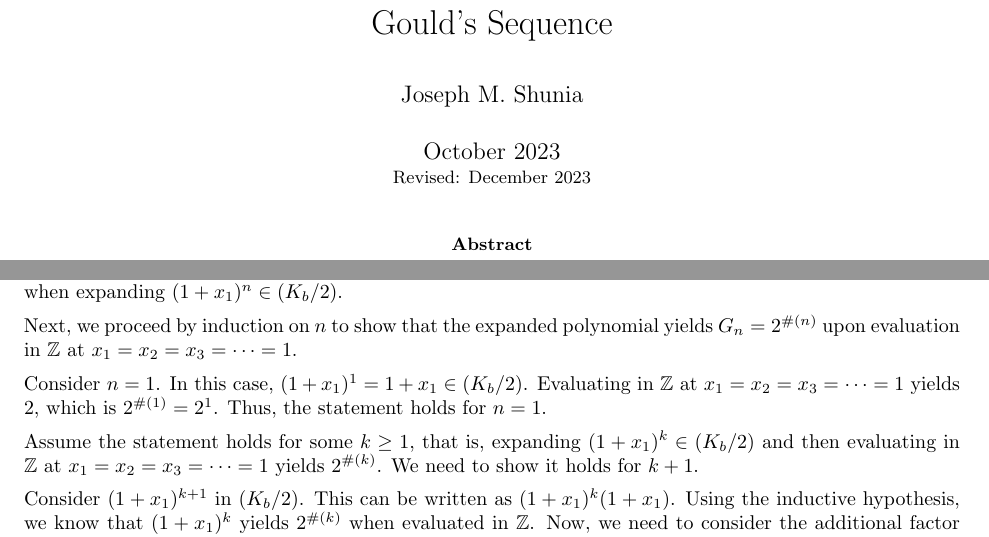
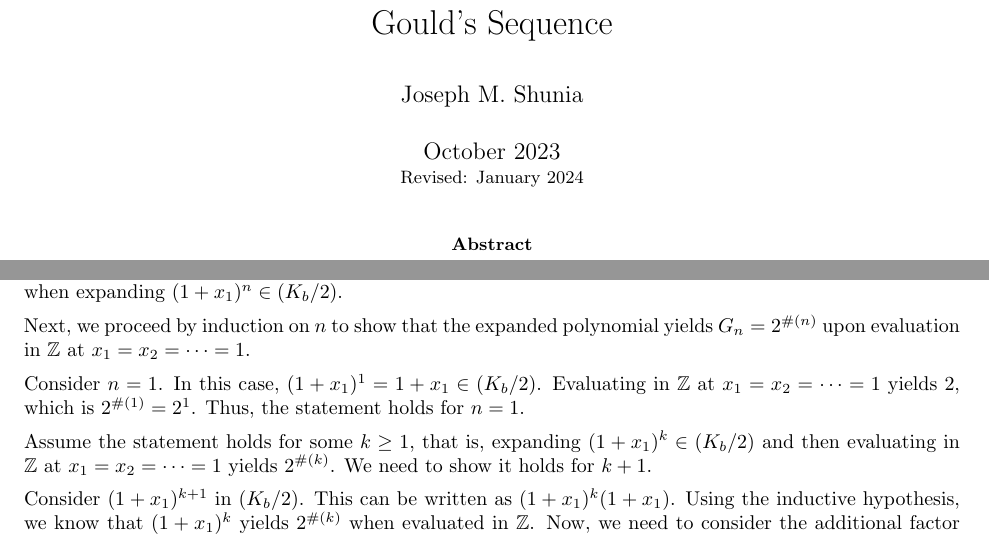
Before and after one commit to jshunia/papers, a LaTeX paper (cbc_goulds_polynomial_ring/main.tex): two parts of pages 1 and 4 of 7, joined at a grey line, cut so that both start at the same text. Compiled offline with pdfLaTeX.

Commit message:
presentation

```diff
--- a/cbc_goulds_polynomial_ring/main.tex
+++ b/cbc_goulds_polynomial_ring/main.tex
@@ -50,7 +50,7 @@
 
 \title{A Polynomial Ring Connecting Central Binomial Coefficients and Gould's Sequence}
 \author{Joseph M. Shunia}
-\date{October 2023 \\ \small Revised: December 2023 \normalsize}
+\date{October 2023 \\ \small Revised: January 2024 \normalsize}
 \maketitle
 
 \begin{abstract}
@@ -176,11 +176,11 @@ Let $n \in \Z^+$. Let $b={\floor{\log_2(n)}+2}$. Define the ring $(\K_b/m)$ as i
 \begin{proof}
 First, observe that by the process of exponentiation by squaring \cite{knuth1997art}, expanding $(1+x_1)^n \in (\K_b/2)$ requires at most $\log_2(n)$ squarings. Hence, $b={\floor{\log_2(n)}+2}$ is sufficient to cover all of the necessary variables when expanding $(1+x_1)^n \in (\K_b/2)$.
 
-Next, we proceed by induction on $n$ to show that the expanded polynomial yields $G_n = 2^{\wt{n}}$ upon evaluation in $\Z$ at $x_1 = x_2 = x_3 = \cdots = 1$.
+Next, we proceed by induction on $n$ to show that the expanded polynomial yields $G_n = 2^{\wt{n}}$ upon evaluation in $\Z$ at $x_1=x_2=\cdots=1$.
 
-Consider $n = 1$. In this case, $(1 + x_1)^1 = 1 + x_1 \in (\K_b/2)$. Evaluating in $\Z$ at $x_1 = x_2 = x_3 = \cdots = 1$ yields $2$, which is $2^{\wt{1}} = 2^1$. Thus, the statement holds for $n = 1$.
+Consider $n = 1$. In this case, $(1 + x_1)^1 = 1 + x_1 \in (\K_b/2)$. Evaluating in $\Z$ at $x_1=x_2=\cdots=1$ yields $2$, which is $2^{\wt{1}} = 2^1$. Thus, the statement holds for $n = 1$.
 
-Assume the statement holds for some $k \geq 1$, that is, expanding $(1 + x_1)^k \in (\K_b/2)$ and then evaluating in $\Z$ at $x_1 = x_2 = x_3 = \cdots = 1$ yields $2^{\wt{k}}$. We need to show it holds for $k+1$.
+Assume the statement holds for some $k \geq 1$, that is, expanding $(1 + x_1)^k \in (\K_b/2)$ and then evaluating in $\Z$ at $x_1=x_2=\cdots=1$ yields $2^{\wt{k}}$. We need to show it holds for $k+1$.
 
 Consider $(1 + x_1)^{k+1}$ in $(\K_b/2)$. This can be written as $(1 + x_1)^k (1 + x_1)$. Using the inductive hypothesis, we know that $(1 + x_1)^k$ yields $2^{\wt{k}}$ when evaluated in $\Z$. Now, we need to consider the additional factor $(1 + x_1)$.
 
```
Also changed, not shown: cbc_goulds_polynomial_ring/main.pdf, cbc_goulds_polynomial_ring/main.tex (4 more changed lines).
